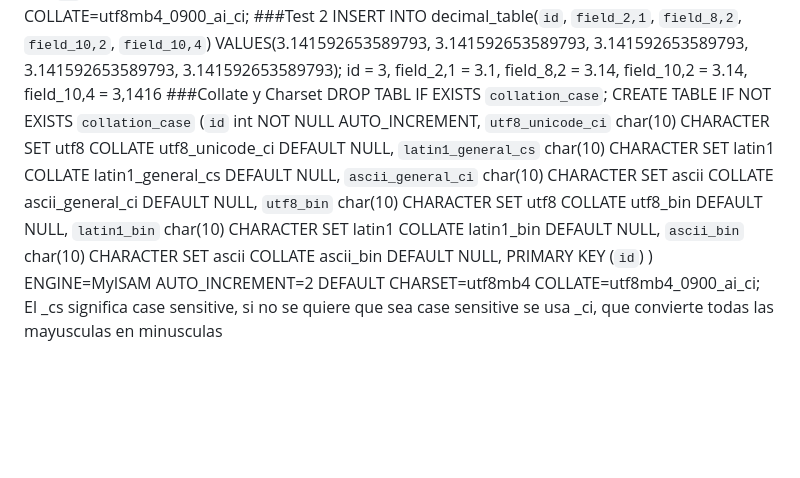
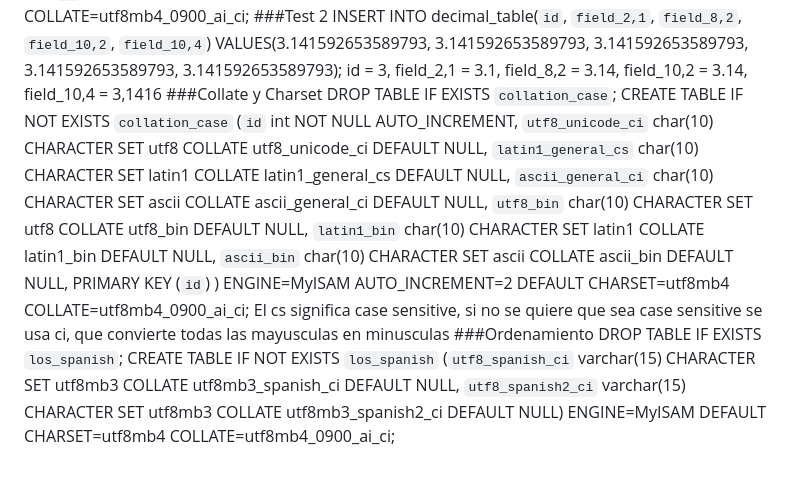
Before and after one commit to SdeCos/apuntes, a Markdown page: apuntes/Tipos_de_datos.md, the part around the change. GitHub-like rendering; blank space fills up the shorter version.

Commit message:
Ordenamiento

```diff
--- a/apuntes/Tipos_de_datos.md
+++ b/apuntes/Tipos_de_datos.md
@@ -39,6 +39,8 @@ DROP TABLE IF EXISTS `decimal_table`; CREATE TABLE IF NOT EXISTS `decimal_table`
 INSERT INTO decimal_table(`id`, `field_2,1`, `field_8,2`, `field_10,2`, `field_10,4`) VALUES(3.141592653589793, 3.141592653589793, 3.141592653589793, 3.141592653589793, 3.141592653589793);
 id = 3, field_2,1 = 3.1, field_8,2 = 3.14, field_10,2 = 3.14, field_10,4 = 3,1416
 ###Collate y Charset
-DROP TABL IF EXISTS `collation_case`; CREATE TABLE IF NOT EXISTS `collation_case` (`id` int NOT NULL AUTO_INCREMENT, `utf8_unicode_ci` char(10) CHARACTER SET utf8 COLLATE utf8_unicode_ci DEFAULT NULL, `latin1_general_cs` char(10) CHARACTER SET latin1 COLLATE latin1_general_cs DEFAULT NULL, `ascii_general_ci` char(10) CHARACTER SET ascii COLLATE ascii_general_ci DEFAULT NULL, `utf8_bin` char(10) CHARACTER SET utf8 COLLATE utf8_bin DEFAULT NULL, `latin1_bin` char(10) CHARACTER SET latin1 COLLATE latin1_bin DEFAULT NULL, `ascii_bin` char(10) CHARACTER SET ascii COLLATE ascii_bin DEFAULT NULL, PRIMARY
+DROP TABLE IF EXISTS `collation_case`; CREATE TABLE IF NOT EXISTS `collation_case` (`id` int NOT NULL AUTO_INCREMENT, `utf8_unicode_ci` char(10) CHARACTER SET utf8 COLLATE utf8_unicode_ci DEFAULT NULL, `latin1_general_cs` char(10) CHARACTER SET latin1 COLLATE latin1_general_cs DEFAULT NULL, `ascii_general_ci` char(10) CHARACTER SET ascii COLLATE ascii_general_ci DEFAULT NULL, `utf8_bin` char(10) CHARACTER SET utf8 COLLATE utf8_bin DEFAULT NULL, `latin1_bin` char(10) CHARACTER SET latin1 COLLATE latin1_bin DEFAULT NULL, `ascii_bin` char(10) CHARACTER SET ascii COLLATE ascii_bin DEFAULT NULL, PRIMARY
 KEY (`id`) ) ENGINE=MyISAM AUTO_INCREMENT=2 DEFAULT CHARSET=utf8mb4 COLLATE=utf8mb4_0900_ai_ci;
-El _cs significa case sensitive, si no se quiere que sea case sensitive se usa _ci, que convierte todas las mayusculas en minusculas
+El cs significa case sensitive, si no se quiere que sea case sensitive se usa ci, que convierte todas las mayusculas en minusculas
+###Ordenamiento
+DROP TABLE IF EXISTS `los_spanish`; CREATE TABLE IF NOT EXISTS `los_spanish` (`utf8_spanish_ci` varchar(15) CHARACTER SET utf8mb3 COLLATE utf8mb3_spanish_ci DEFAULT NULL, `utf8_spanish2_ci` varchar(15) CHARACTER SET utf8mb3 COLLATE utf8mb3_spanish2_ci DEFAULT NULL) ENGINE=MyISAM DEFAULT CHARSET=utf8mb4 COLLATE=utf8mb4_0900_ai_ci;
```
